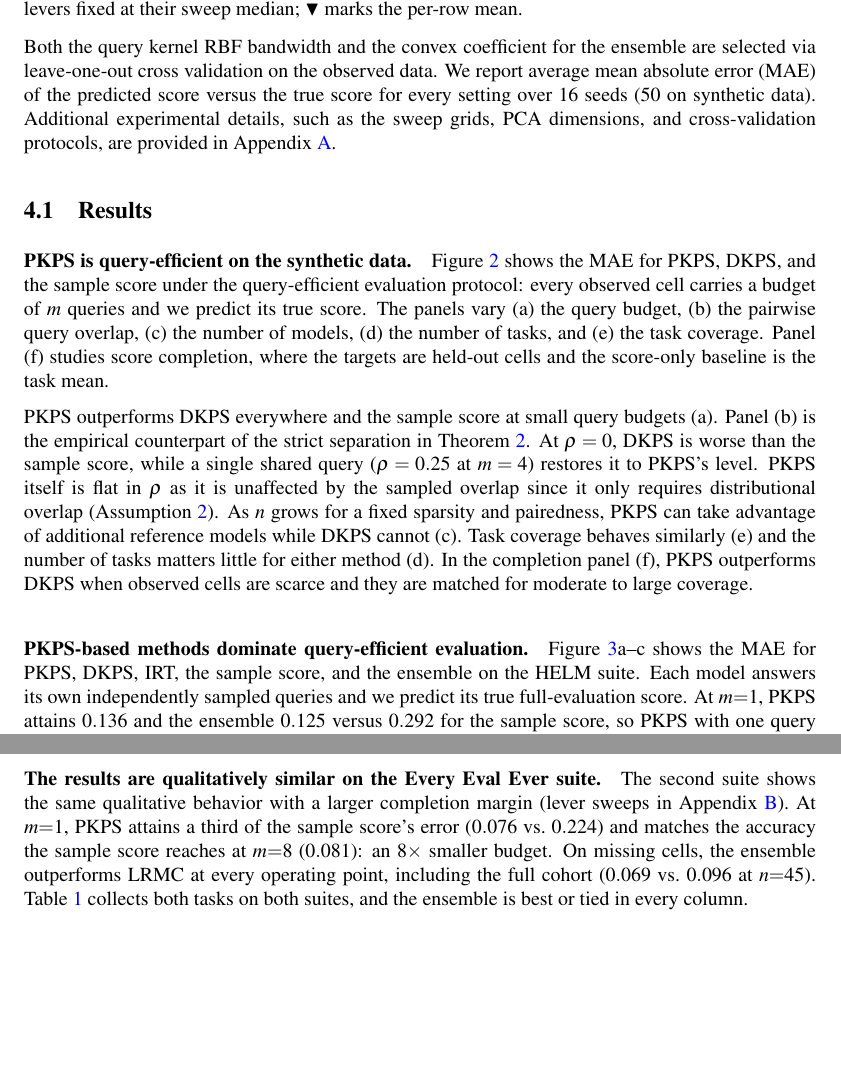
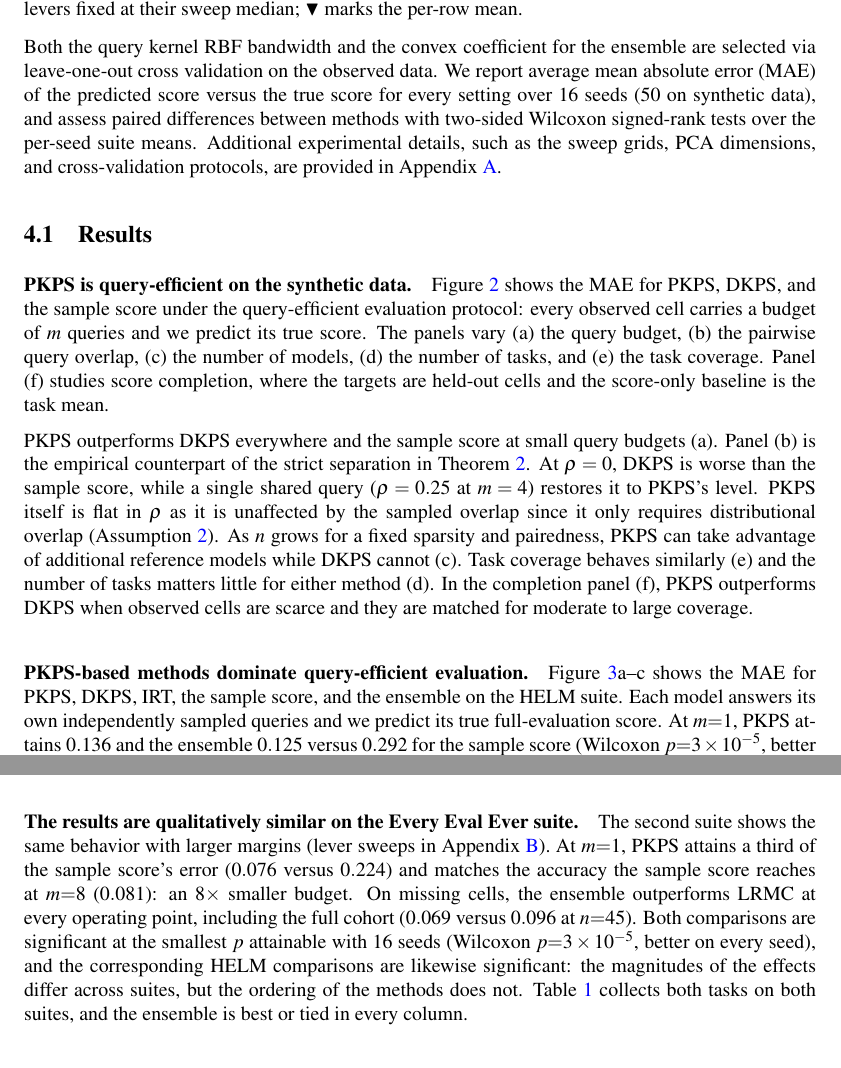
Before and after one commit to jataware/dkps, a LaTeX paper (paper/main.tex): two parts of pages 8 and 10 of 21, joined at a grey line, cut so that both start at the same text, the shorter picture padded with empty space. Compiled offline with pdfLaTeX.

Commit message:
pkps paper: Wilcoxon signed-rank tests across the results section
Two-sided Wilcoxon over per-seed suite means, defined once in the
methods paragraph. HELM QE m=1 ensemble vs sample: p=3e-5 (16/16
seeds). HELM completion ensemble vs LRMC: p=4e-4 at n=10 (13/16),
p=5e-3 at n=93 (12/16) -- the near-tie is significant. EEE: both
headline comparisons at the minimal attainable p=3e-5 (16/16). The EEE
paragraph now makes the cross-suite point directly: magnitudes differ,
the ordering of methods does not.

Co-Authored-By: Claude Fable 5 <noreply@anthropic.com>
Claude-Session: https://claude.ai/code/session_019VkDoLFnBiHFuUR33BoaNY

```diff
--- a/paper/main.tex
+++ b/paper/main.tex
@@ -532,7 +532,9 @@ $y_{i}^{(t)}$:
 Both the query kernel RBF bandwidth and the convex coefficient for the ensemble are
 selected via leave-one-out cross validation on the observed data.
 We report average mean absolute error (MAE) of the predicted score versus the true
-score for every setting over $16$ seeds ($50$ on synthetic data).
+score for every setting over $16$ seeds ($50$ on synthetic data), and assess paired
+differences between methods with two-sided Wilcoxon signed-rank tests over the
+per-seed suite means.
 Additional experimental details, such as the sweep grids, PCA dimensions, and
 cross-validation protocols, are provided in Appendix~\ref{app:details}.
 
@@ -597,7 +599,8 @@ the ensemble on the HELM suite.
 Each model answers its own independently sampled queries and we predict its true
 full-evaluation score.
 At $m{=}1$, \PKPS attains $0.136$ and the ensemble $0.125$ versus $0.292$ for the
-sample score, so \PKPS with one query matches the sample score at four (a).
+sample score (Wilcoxon $p{=}3\times10^{-5}$, better on all $16$ seeds), so \PKPS
+with one query matches the sample score at four (a).
 As the budget grows, the sample score eventually overtakes the representations'
 residual bias.
 The ensemble follows the better of its two components
@@ -644,15 +648,19 @@ in every row: the responses add information wherever the score matrix alone is
 rank-deficient, and never subtract it.
 
 \paragraph{The results are qualitatively similar on the Every Eval Ever suite.}
-The second suite shows the same qualitative behavior with a larger completion margin
-(lever sweeps in Appendix~\ref{app:eee}).
-At $m{=}1$, \PKPS attains a third of the sample score's error ($0.076$ vs.\ $0.224$)
-and matches the accuracy the sample score reaches at $m{=}8$ ($0.081$): an $8\times$
-smaller budget.
-On missing cells, the ensemble outperforms LRMC at every operating point, including the
-full cohort ($0.069$ vs.\ $0.096$ at $n{=}45$).
-Table~\ref{tab:suite} collects both tasks on both suites, and the ensemble is best or
-tied in every column.
+The second suite shows the same behavior with larger margins (lever sweeps in
+Appendix~\ref{app:eee}).
+At $m{=}1$, \PKPS attains a third of the sample score's error ($0.076$ versus
+$0.224$) and matches the accuracy the sample score reaches at $m{=}8$ ($0.081$): an
+$8\times$ smaller budget.
+On missing cells, the ensemble outperforms LRMC at every operating point, including
+the full cohort ($0.069$ versus $0.096$ at $n{=}45$).
+Both comparisons are significant at the smallest $p$ attainable with $16$ seeds
+(Wilcoxon $p{=}3\times10^{-5}$, better on every seed), and the corresponding HELM
+comparisons are likewise significant: the magnitudes of the effects differ across
+suites, but the ordering of the methods does not.
+Table~\ref{tab:suite} collects both tasks on both suites, and the ensemble is best
+or tied in every column.
 
 \paragraph{The results are insensitive to representation and pipeline choices.} Varying
 the MDS dimension over $4$--$24$ moves \PKPS's MAE by less than $0.005$, and the
```
Also changed, not shown: paper/main.pdf, paper/main.tex (7 more changed lines).
